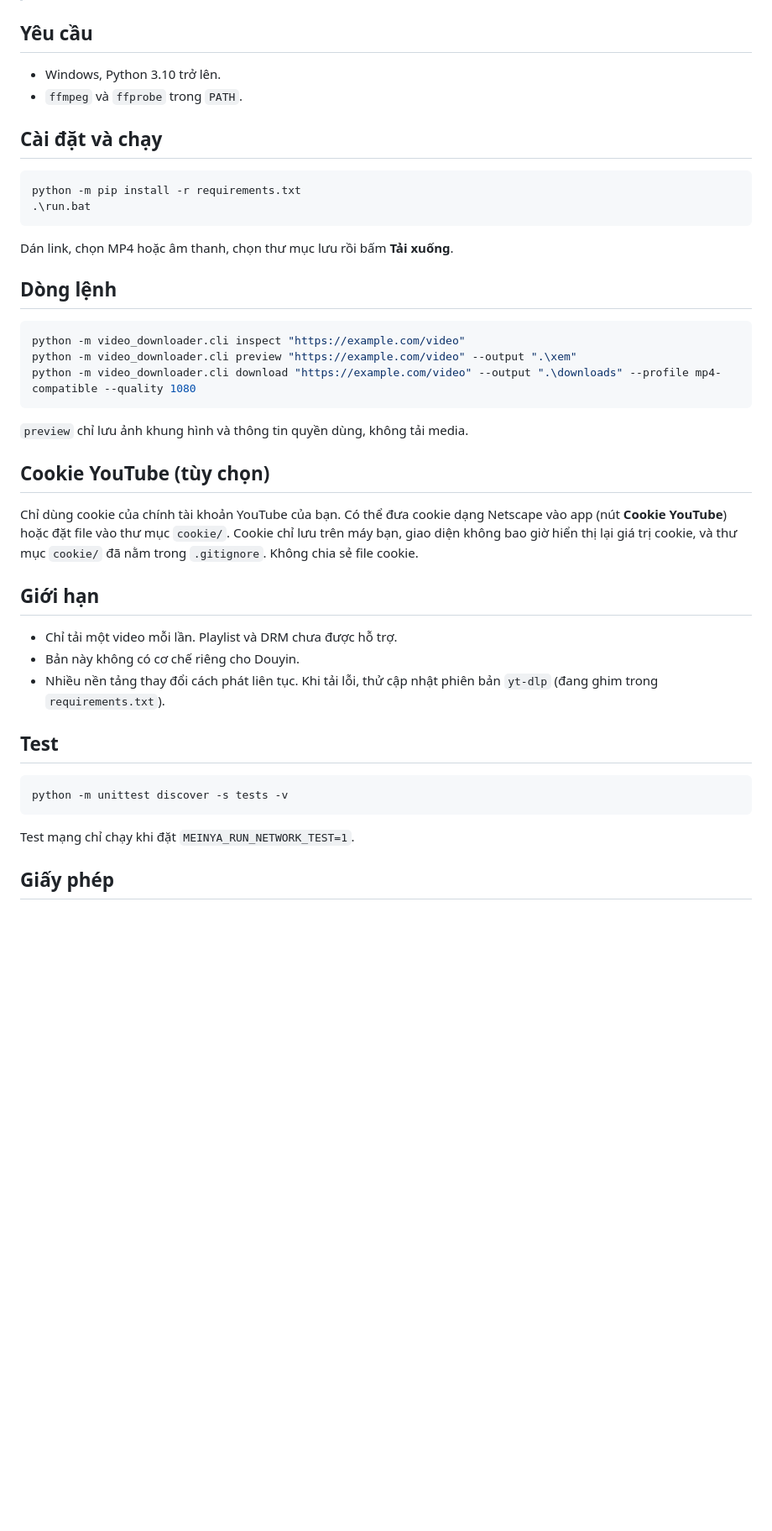
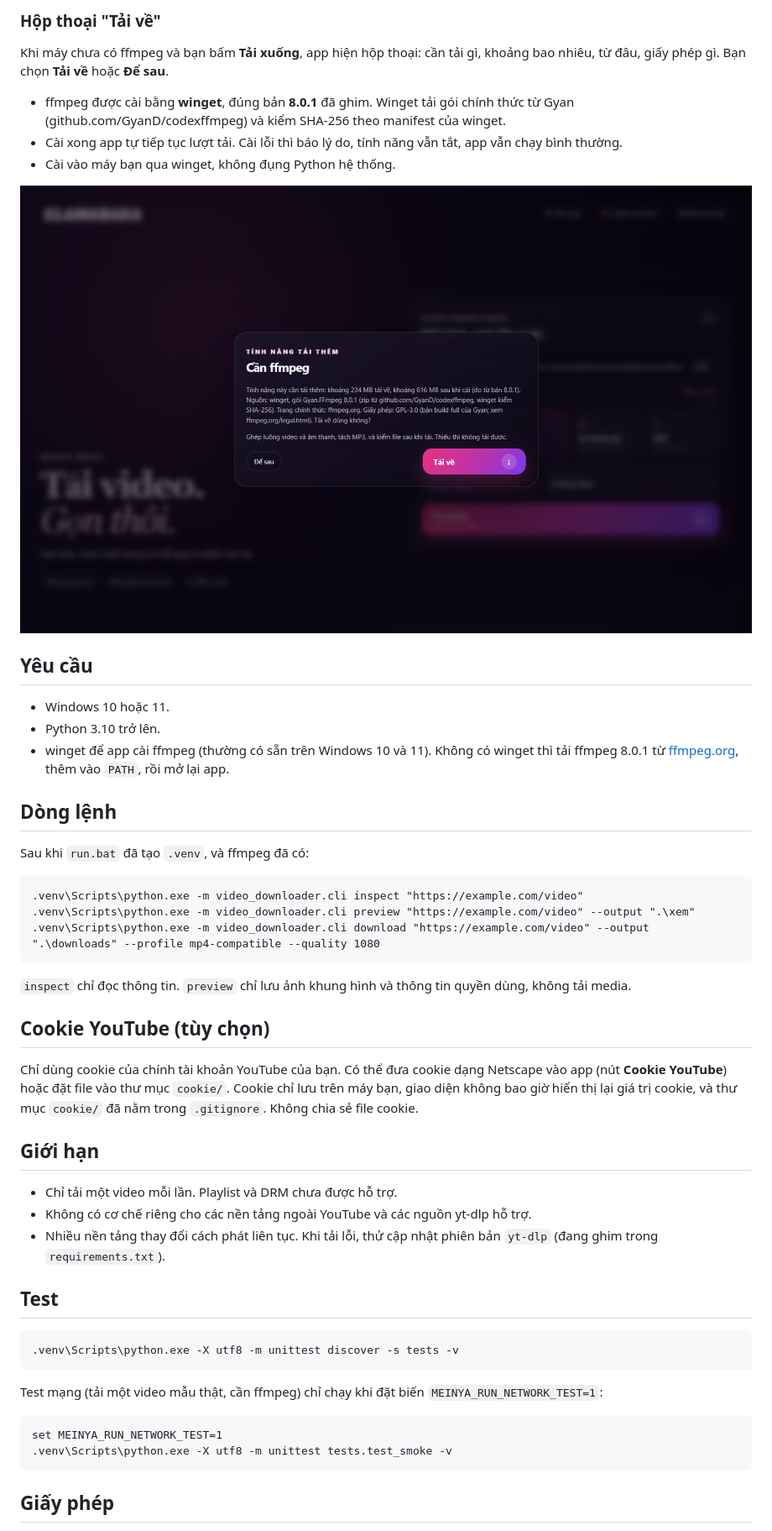
Before and after one commit to Elainabaka/meinya-video-downloader, a Markdown page: README.md, the part around one of its changes. Shown at 84% size. Drawn GitHub-style; pictures changed too: docs/02-hop-thoai-ffmpeg.png (added); blank space fills up the shorter version.

Commit message:
MD91: ffmpeg tải khi cần (winget, ghim 8.0.1, hộp thoại hỏi trước), ảnh giao diện đã kiểm, README theo mẫu, license ghi đúng bản
Source-Rev: db77a3d+local

````diff
--- a/README.md
+++ b/README.md
@@ -7,26 +25,30 @@ App desktop (Windows) tải một video hoặc tách âm thanh bằng [yt-dlp](h
+### Hộp thoại "Tải về"
+
+Khi máy chưa có ffmpeg và bạn bấm **Tải xuống**, app hiện hộp thoại: cần tải gì, khoảng bao nhiêu, từ đâu, giấy phép gì. Bạn chọn **Tải về** hoặc **Để sau**.
+
+- ffmpeg được cài bằng **winget**, đúng bản **8.0.1** đã ghim. Winget tải gói chính thức từ Gyan (github.com/GyanD/codexffmpeg) và kiểm SHA-256 theo manifest của winget.
+- Cài xong app tự tiếp tục lượt tải. Cài lỗi thì báo lý do, tính năng vẫn tắt, app vẫn chạy bình thường.
+- Cài vào máy bạn qua winget, không đụng Python hệ thống.
+
+![Hộp thoại Tải về ffmpeg](docs/02-hop-thoai-ffmpeg.png)
+
 ## Yêu cầu
 
-- Windows, Python 3.10 trở lên.
-- `ffmpeg` và `ffprobe` trong `PATH`.
-
-## Cài đặt và chạy
-
-```powershell
-python -m pip install -r requirements.txt
-.\run.bat
-```
-
-Dán link, chọn MP4 hoặc âm thanh, chọn thư mục lưu rồi bấm **Tải xuống**.
+- Windows 10 hoặc 11.
+- Python 3.10 trở lên.
+- winget để app cài ffmpeg (thường có sẵn trên Windows 10 và 11). Không có winget thì tải ffmpeg 8.0.1 từ [ffmpeg.org](https://ffmpeg.org/download.html), thêm vào `PATH`, rồi mở lại app.
 
 ## Dòng lệnh
 
-```powershell
-python -m video_downloader.cli inspect "https://example.com/video"
-python -m video_downloader.cli preview "https://example.com/video" --output ".\xem"
-python -m video_downloader.cli download "https://example.com/video" --output ".\downloads" --profile mp4-compatible --quality 1080
+Sau khi `run.bat` đã tạo `.venv`, và ffmpeg đã có:
+
+```bat
+.venv\Scripts\python.exe -m video_downloader.cli inspect "https://example.com/video"
+.venv\Scripts\python.exe -m video_downloader.cli preview "https://example.com/video" --output ".\xem"
+.venv\Scripts\python.exe -m video_downloader.cli download "https://example.com/video" --output ".\downloads" --profile mp4-compatible --quality 1080
 ```
 
-`preview` chỉ lưu ảnh khung hình và thông tin quyền dùng, không tải media.
+`inspect` chỉ đọc thông tin. `preview` chỉ lưu ảnh khung hình và thông tin quyền dùng, không tải media.
 
 ## Cookie YouTube (tùy chọn)
 
@@ -35,16 +57,21 @@ Chỉ dùng cookie của chính tài khoản YouTube của bạn. Có thể đư
 ## Giới hạn
 
 - Chỉ tải một video mỗi lần. Playlist và DRM chưa được hỗ trợ.
-- Bản này không có cơ chế riêng cho Douyin.
+- Không có cơ chế riêng cho các nền tảng ngoài YouTube và các nguồn yt-dlp hỗ trợ.
 - Nhiều nền tảng thay đổi cách phát liên tục. Khi tải lỗi, thử cập nhật phiên bản `yt-dlp` (đang ghim trong `requirements.txt`).
 
 ## Test
 
-```powershell
-python -m unittest discover -s tests -v
+```bat
+.venv\Scripts\python.exe -X utf8 -m unittest discover -s tests -v
 ```
 
-Test mạng chỉ chạy khi đặt `MEINYA_RUN_NETWORK_TEST=1`.
+Test mạng (tải một video mẫu thật, cần ffmpeg) chỉ chạy khi đặt biến `MEINYA_RUN_NETWORK_TEST=1`:
+
+```bat
+set MEINYA_RUN_NETWORK_TEST=1
+.venv\Scripts\python.exe -X utf8 -m unittest tests.test_smoke -v
+```
 
 ## Giấy phép
 
````
Also changed, not shown: other parts of README.md (+43 -11 lines), docs/01-giao-dien.png (added), 6 other files.
